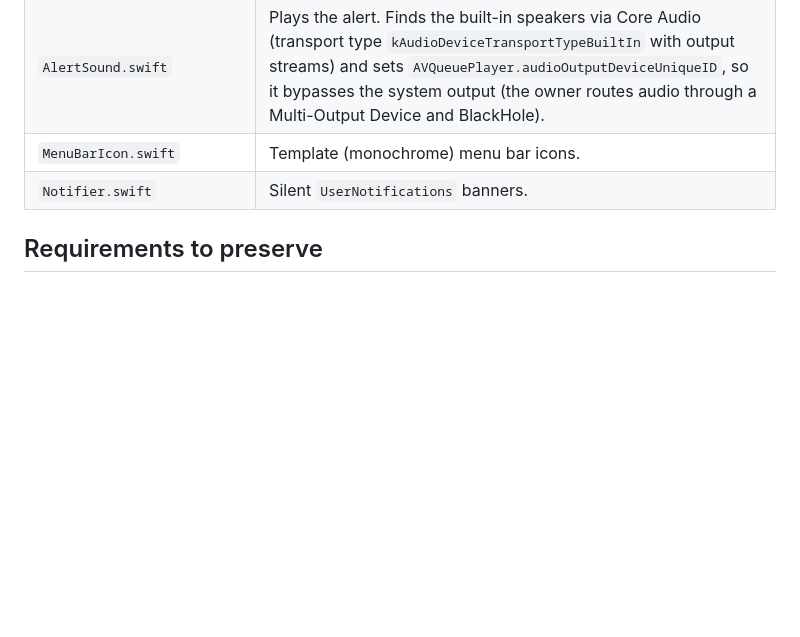
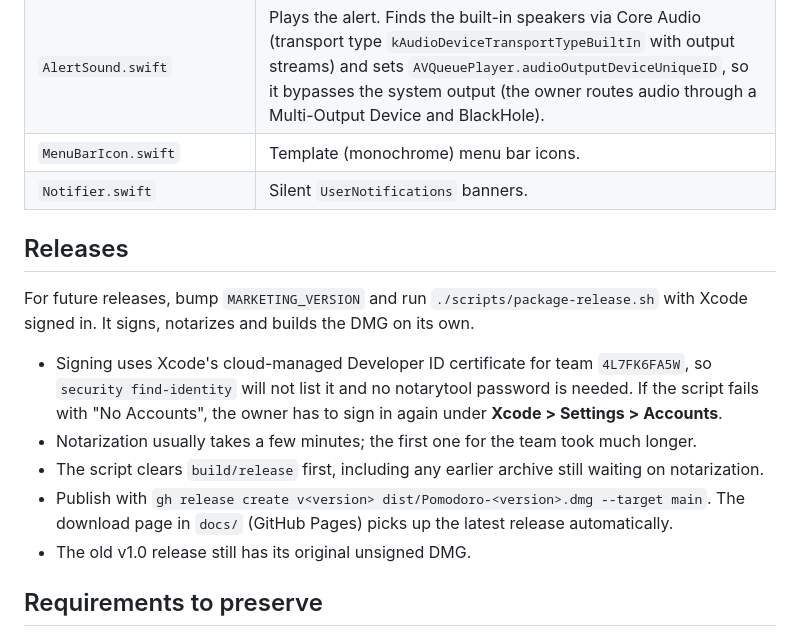
Before and after one commit to amandavarella/my-pomodoro, a Markdown page: AGENTS.md, the part around the change. Drawn GitHub-style; blank space fills up the shorter version.

Commit message:
Document the release process in AGENTS.md (#8)
Co-authored-by: Claude Opus 5.5 (1M context) <noreply@anthropic.com>

```diff
--- a/AGENTS.md
+++ b/AGENTS.md
@@ -46,6 +46,16 @@ xcodebuild -project Pomodoro.xcodeproj -scheme Pomodoro -derivedDataPath build t
 | `MenuBarIcon.swift` | Template (monochrome) menu bar icons. |
 | `Notifier.swift` | Silent `UserNotifications` banners. |
 
+## Releases
+
+For future releases, bump `MARKETING_VERSION` and run `./scripts/package-release.sh` with Xcode signed in. It signs, notarizes and builds the DMG on its own.
+
+- Signing uses Xcode's cloud-managed Developer ID certificate for team `4L7FK6FA5W`, so `security find-identity` will not list it and no notarytool password is needed. If the script fails with "No Accounts", the owner has to sign in again under **Xcode > Settings > Accounts**.
+- Notarization usually takes a few minutes; the first one for the team took much longer.
+- The script clears `build/release` first, including any earlier archive still waiting on notarization.
+- Publish with `gh release create v<version> dist/Pomodoro-<version>.dmg --target main`. The download page in `docs/` (GitHub Pages) picks up the latest release automatically.
+- The old v1.0 release still has its original unsigned DMG.
+
 ## Requirements to preserve
 
 - The menu bar shows the app icon and remaining time; users can hide either one (never both) and drop the seconds to save space. The owner's menu bar is crowded, so keep the item narrow.
```
